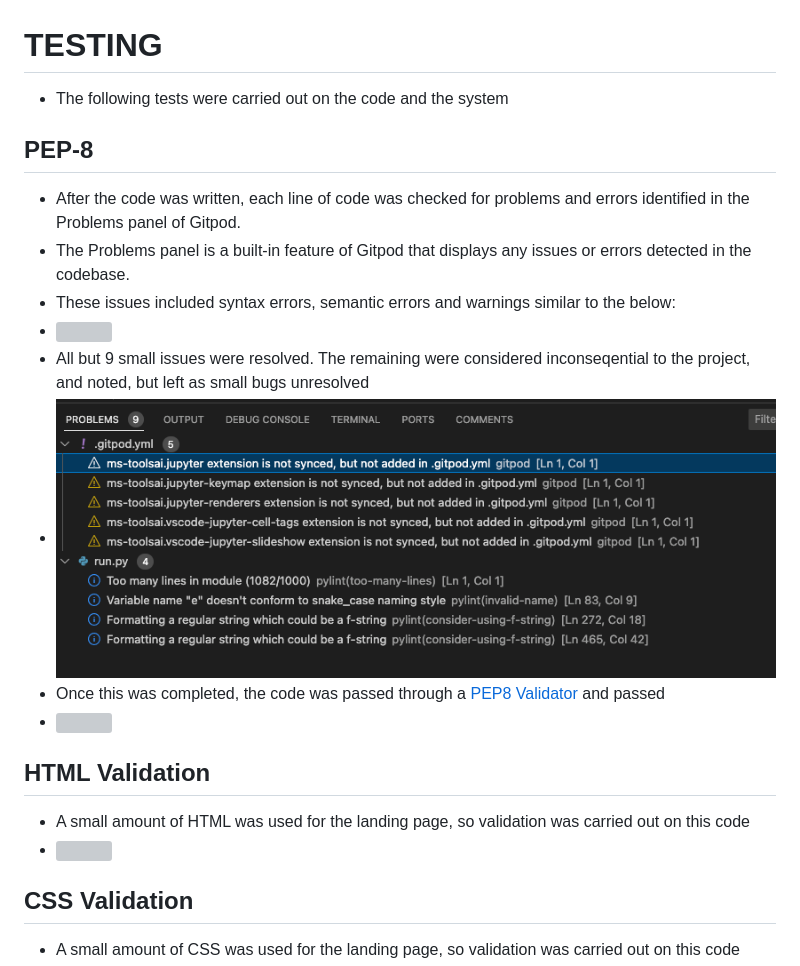
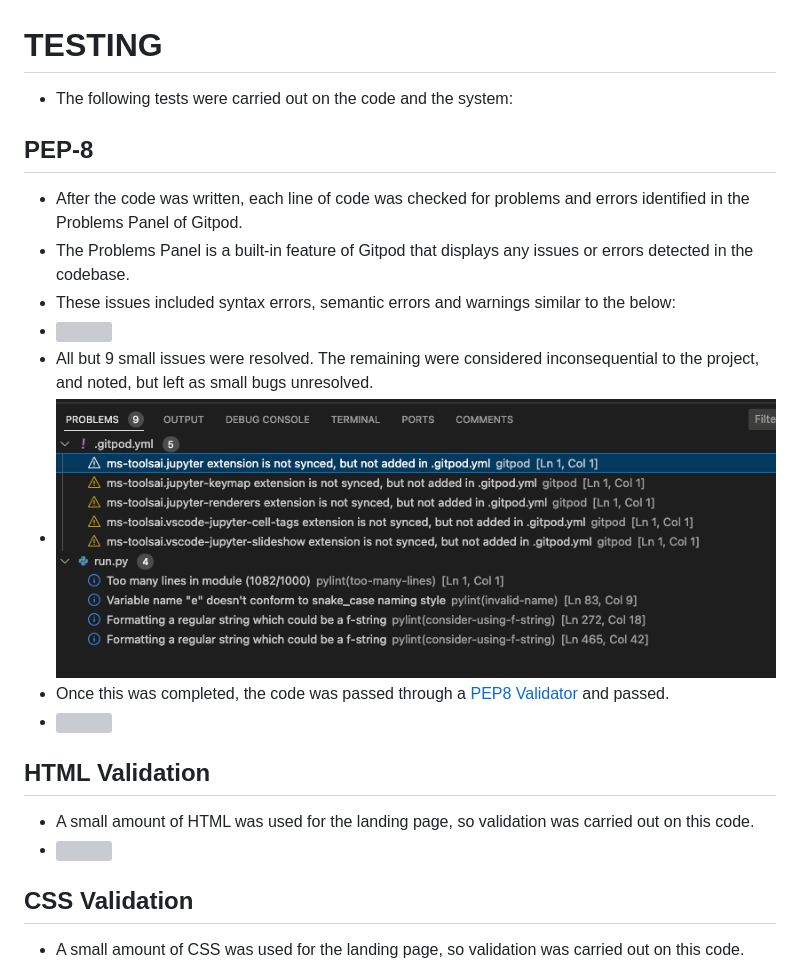
Before and after one commit to rstan-dev/P3-Kennel-Mate, a Markdown page: TESTING.md, the part around one of its changes. GitHub-like rendering; grey boxes are pictures that could not be loaded.

```diff
--- a/TESTING.md
+++ b/TESTING.md
@@ -1,23 +1,23 @@
 # TESTING
-* The following tests were carried out on the code and the system
+* The following tests were carried out on the code and the system:
 
 ## PEP-8
-* After the code was written, each line of code was checked for problems and errors identified in the Problems panel of Gitpod.
-* The Problems panel is a built-in feature of Gitpod that displays any issues or errors detected in the codebase.
+* After the code was written, each line of code was checked for problems and errors identified in the Problems Panel of Gitpod.
+* The Problems Panel is a built-in feature of Gitpod that displays any issues or errors detected in the codebase.
 * These issues included syntax errors, semantic errors and warnings similar to the below:
 * <img src="assets/images/tests_problems_panel.png">
-* All but 9 small issues were resolved. The remaining were considered inconseqential to the project, and noted, but left as small bugs unresolved
+* All but 9 small issues were resolved. The remaining were considered inconsequential to the project, and noted, but left as small bugs unresolved.
 * <img src="assets/images/bugs_unresolved1.png">
-* Once this was completed, the code was passed through a [PEP8 Validator](https://pep8ci.herokuapp.com/) and passed
+* Once this was completed, the code was passed through a [PEP8 Validator](https://pep8ci.herokuapp.com/) and passed.
 * <img src="assets/images/tests_pep8_linter.png">
 
 ## HTML Validation
-* A small amount of HTML was used for the landing page, so validation was carried out on this code
+* A small amount of HTML was used for the landing page, so validation was carried out on this code.
 * <img src="assets/images/tests_html_validation.png">
 
 
 ## CSS Validation
-* A small amount of CSS was used for the landing page, so validation was carried out on this code
+* A small amount of CSS was used for the landing page, so validation was carried out on this code.
 * <img src="assets/images/tests_w3c.png">
 * There were several warnings unrelated to the code base, so these were noted but left as is
 * <img src="assets/images/tests_w3c_warnings.png">
```
Also changed, not shown: other parts of TESTING.md (+10 -12 lines).
